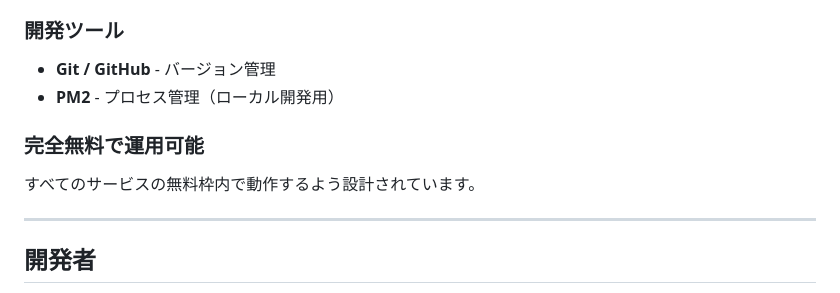
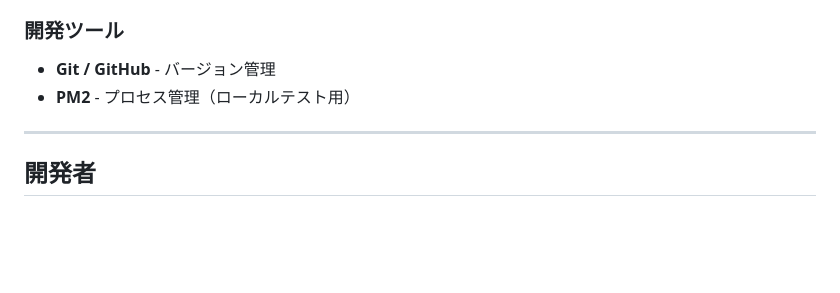
Before and after one commit to rnq27gq/ff14-raid-gear-system, a Markdown page: README.md, the part around the change. Drawn GitHub-style; blank space fills up the shorter version.

```diff
--- a/README.md
+++ b/README.md
@@ -309,10 +309,7 @@ A: 他に未取得者がいる間は後回しになりますが、全員が武
 
 ### 開発ツール
 - **Git / GitHub** - バージョン管理
-- **PM2** - プロセス管理（ローカル開発用）
-
-### 完全無料で運用可能
-すべてのサービスの無料枠内で動作するよう設計されています。
+- **PM2** - プロセス管理（ローカルテスト用）
 
 ---
 
```
